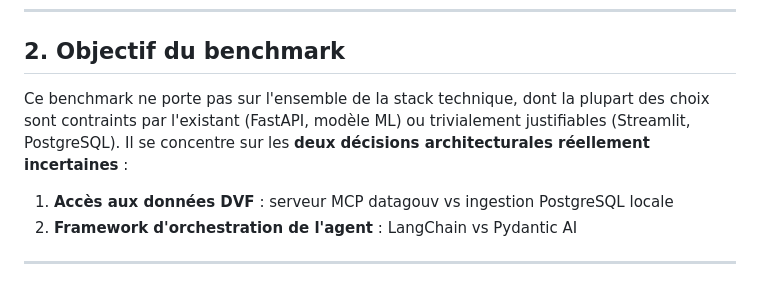
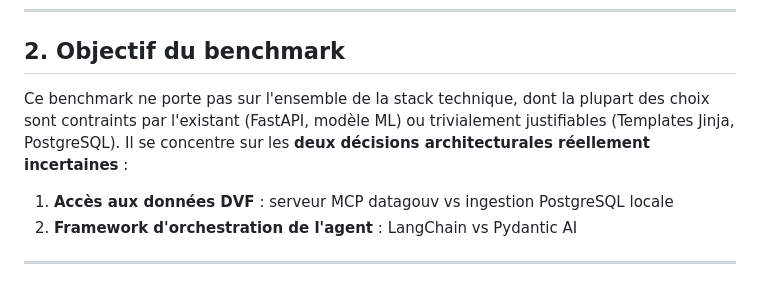
Before and after one commit to VestiC1/Projet-Agent-IA-Immo, a Markdown page: docs/benchmark.md, the part around the change. GitHub-like rendering.

Commit message:
FIX removed Streamlit reference in benchmark notes

```diff
--- a/docs/benchmark.md
+++ b/docs/benchmark.md
@@ -12,7 +12,7 @@
 
 ## 2. Objectif du benchmark
 
-Ce benchmark ne porte pas sur l'ensemble de la stack technique, dont la plupart des choix sont contraints par l'existant (FastAPI, modèle ML) ou trivialement justifiables (Streamlit, PostgreSQL). Il se concentre sur les **deux décisions architecturales réellement incertaines** :
+Ce benchmark ne porte pas sur l'ensemble de la stack technique, dont la plupart des choix sont contraints par l'existant (FastAPI, modèle ML) ou trivialement justifiables (Templates Jinja, PostgreSQL). Il se concentre sur les **deux décisions architecturales réellement incertaines** :
 
 1. **Accès aux données DVF** : serveur MCP datagouv vs ingestion PostgreSQL locale
 2. **Framework d'orchestration de l'agent** : LangChain vs Pydantic AI
```
